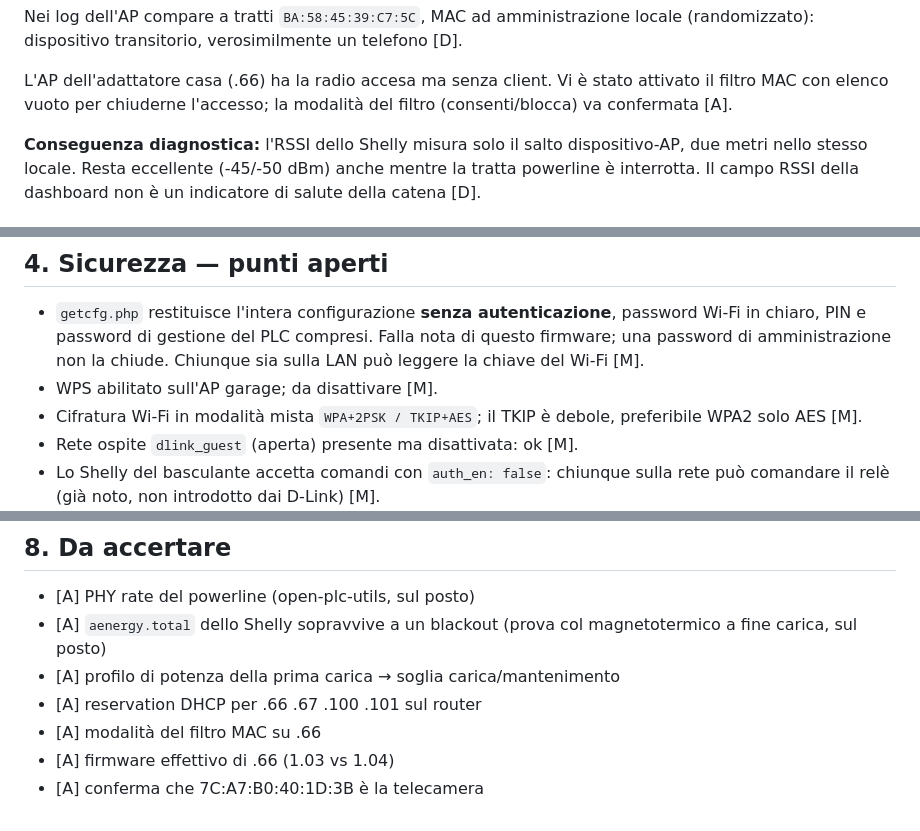
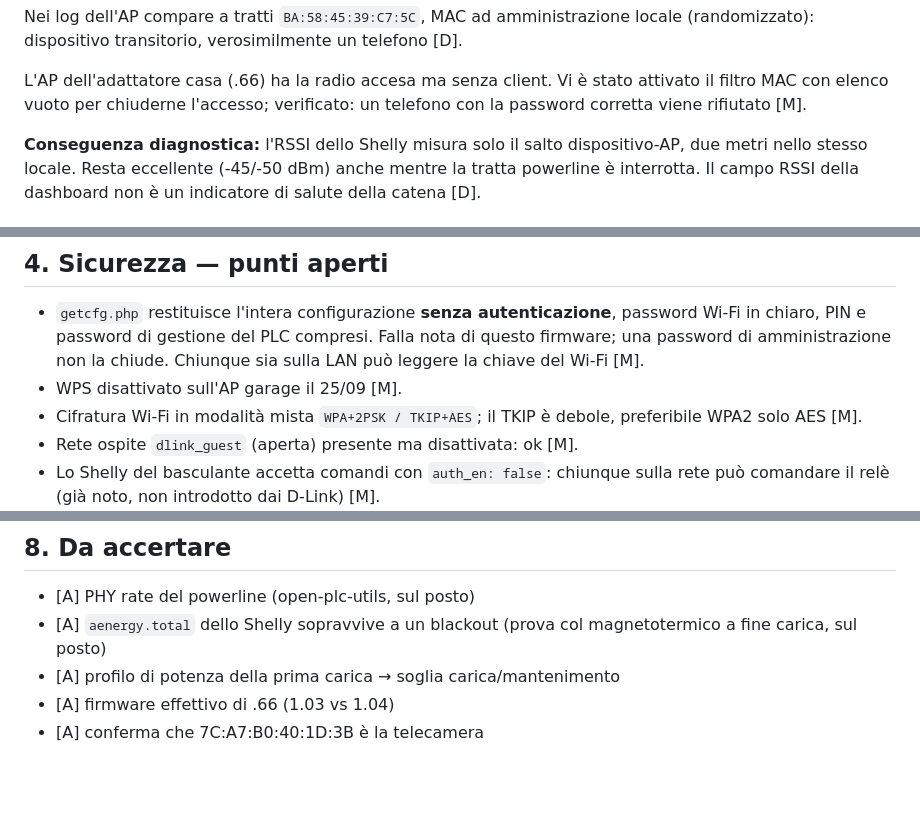
Before and after one commit to andreasaccio/RB-Vecchi, a Markdown page: docs/RB-Vecchi_STATO-RETE_2026-09-25.md, 3 parts joined by grey strips. Rendered like a GitHub page; blank space fills up the shorter version.

Commit message:
docs: chiusi filtro MAC .66, WPS .67 e reservation DHCP
Co-Authored-By: Claude Opus 5.5 <noreply@anthropic.com>

```diff
--- a/docs/RB-Vecchi_STATO-RETE_2026-09-25.md
+++ b/docs/RB-Vecchi_STATO-RETE_2026-09-25.md
@@ -46,7 +48,7 @@ un telefono [D].
 
 L'AP dell'adattatore casa (.66) ha la radio accesa ma senza client. Vi è
 stato attivato il filtro MAC con elenco vuoto per chiuderne l'accesso;
-la modalità del filtro (consenti/blocca) va confermata [A].
+verificato: un telefono con la password corretta viene rifiutato [M].
 
 **Conseguenza diagnostica:** l'RSSI dello Shelly misura solo il salto
 dispositivo-AP, due metri nello stesso locale. Resta eccellente (-45/-50 dBm)
@@ -72,7 +74,7 @@ sul Raspberry quando si è sul posto [A].
   password Wi-Fi in chiaro, PIN e password di gestione del PLC compresi.
   Falla nota di questo firmware; una password di amministrazione non la
   chiude. Chiunque sia sulla LAN può leggere la chiave del Wi-Fi [M].
-- WPS abilitato sull'AP garage; da disattivare [M].
+- WPS disattivato sull'AP garage il 25/09 [M].
 - Cifratura Wi-Fi in modalità mista `WPA+2PSK / TKIP+AES`; il TKIP è debole,
   preferibile WPA2 solo AES [M].
 - Rete ospite `dlink_guest` (aperta) presente ma disattivata: ok [M].
@@ -116,7 +118,5 @@ tenuta va confermata su più giorni.
 - [A] `aenergy.total` dello Shelly sopravvive a un blackout (prova col
       magnetotermico a fine carica, sul posto)
 - [A] profilo di potenza della prima carica → soglia carica/mantenimento
-- [A] reservation DHCP per .66 .67 .100 .101 sul router
-- [A] modalità del filtro MAC su .66
 - [A] firmware effettivo di .66 (1.03 vs 1.04)
 - [A] conferma che 7C:A7:B0:40:1D:3B è la telecamera
```
Also changed, not shown: other parts of docs/RB-Vecchi_STATO-RETE_2026-09-25.md (+2 -0 lines).
